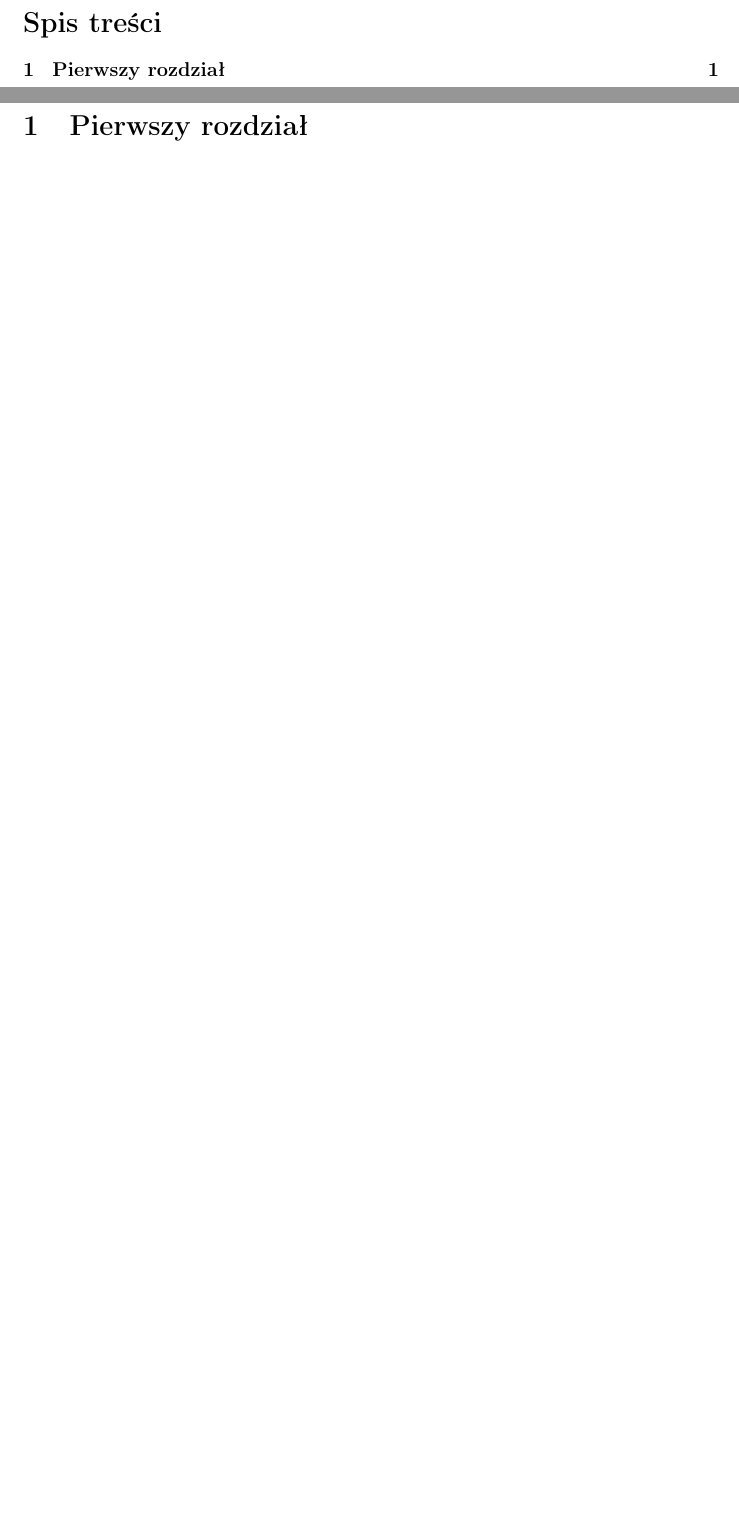
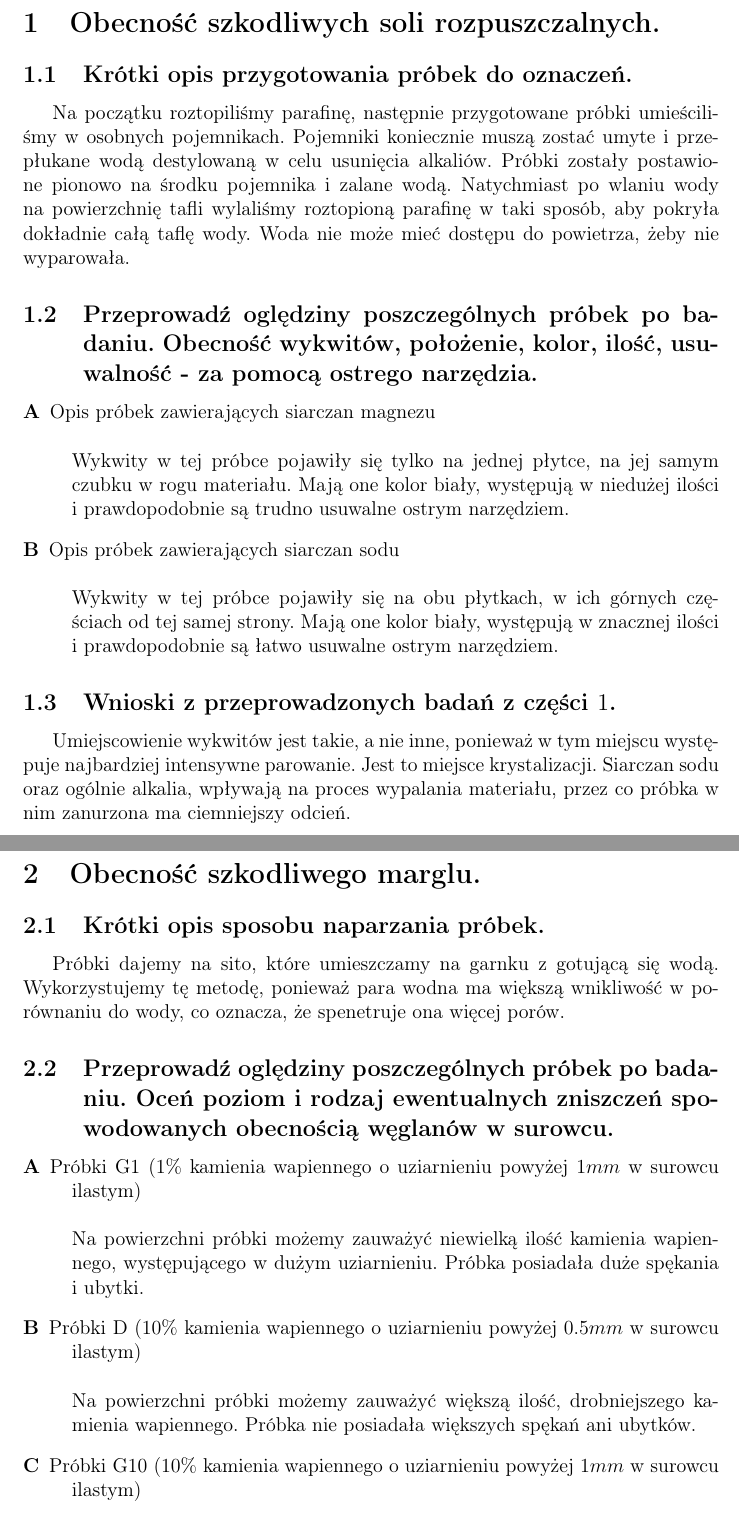
Before and after one commit to alicjakotwica/Ochrona_przed_korozja_i_erozja_materialow_budowlanych, a LaTeX document (raport.tex, which reads documentTemplate.tex, titlepage.tex): two parts of pages 2 and 3 of 3 before the commit and two parts of pages 2 and 3 of 4 after it, joined at a grey line, cut at the place of the change, the shorter picture padded with empty space. Compiled offline with pdfLaTeX.

Commit message:
before images

```diff
--- a/documentTemplate.tex
+++ b/documentTemplate.tex
@@ -18,7 +18,7 @@
 % unikaj pojedynczych linii na początku/ końcu stron
 \usepackage[defaultlines=4,all]{nowidow}
 \usepackage{subcaption}
-\usepackage{minted}
+% \usepackage{minted}
 \usepackage{amsmath}
 \usepackage{amsfonts}
 
--- a/raport.tex
+++ b/raport.tex
@@ -1,9 +1,9 @@
 
 \input{documentTemplate.tex}
 
-\title{Tytuł}
-\setSubtitle{\small{Podtytuł}}
-\author{Autor}
+\title{Ochrona przed korozją i erozją materiałów budowlanych}
+\setSubtitle{\small{Sprawozdanie z badań wykwitów solnych}}
+\author{Aleksandra Barcz \newline Alicja Kotwica \newline Gabriela Rojek}
 \date{\today}
 
 \input{titlepage.tex}
@@ -13,10 +13,54 @@
 {
 \setcounter{tocdepth}{3}
 \pagenumbering{roman}
-\tableofcontents
+%\tableofcontents
 \newpage
 \pagenumbering{arabic}
 }
 
-\section{Pierwszy rozdział}
+\section{Obecność szkodliwych soli rozpuszczalnych.}
 
+\subsection{Krótki opis przygotowania próbek do oznaczeń.}
+
+Na początku roztopiliśmy parafinę, następnie przygotowane próbki umieściliśmy w osobnych pojemnikach. Pojemniki koniecznie muszą zostać umyte i przepłukane wodą destylowaną w celu usunięcia alkaliów. Próbki zostały postawione pionowo na środku pojemnika i zalane wodą. Natychmiast po wlaniu wody na powierzchnię tafli wylaliśmy roztopioną parafinę w taki sposób, aby pokryła dokładnie całą taflę wody. Woda nie może mieć dostępu do powietrza, żeby nie wyparowała.
+
+\subsection{Przeprowadź oględziny poszczególnych próbek po badaniu. Obecność wykwitów, położenie, kolor, ilość, usuwalność - za pomocą ostrego narzędzia.}
+
+\begin{description}
+    \item[A] Opis próbek zawierających siarczan magnezu
+    \newline
+    \newline
+    Wykwity w tej próbce pojawiły się tylko na jednej płytce, na jej samym czubku w rogu materiału. Mają one kolor biały, występują w niedużej ilości i prawdopodobnie są trudno usuwalne ostrym narzędziem.
+    \item[B] Opis próbek zawierających siarczan sodu
+    \newline
+    \newline
+    Wykwity w tej próbce pojawiły się na obu płytkach, w ich górnych częściach od tej samej strony. Mają one kolor biały, występują w znacznej ilości i prawdopodobnie są łatwo usuwalne ostrym narzędziem.
+\end{description}
+
+\subsection{Wnioski z przeprowadzonych badań z części $1$.}
+
+Umiejscowienie wykwitów jest takie, a nie inne, ponieważ w tym miejscu występuje najbardziej intensywne parowanie. Jest to miejsce krystalizacji. Siarczan sodu oraz ogólnie alkalia, wpływają na proces wypalania materiału, przez co próbka w nim zanurzona ma ciemniejszy odcień.
+
+\newpage
+
+\section{Obecność szkodliwego marglu.}
+
+
+
+\subsection{Krótki opis sposobu naparzania próbek.}
+
+Próbki dajemy na sito, które umieszczamy na garnku z gotującą się wodą. Wykorzystujemy tę metodę, ponieważ para wodna ma większą wnikliwość w porównaniu do wody, co oznacza, że spenetruje ona więcej porów.
+
+\subsection{Przeprowadź oględziny poszczególnych próbek po badaniu. Oceń poziom i rodzaj ewentualnych zniszczeń spowodowanych obecnością węglanów w surowcu.}
+
+\begin{description}
+    \item[A] Próbki G1 ($1\%$ kamienia wapiennego o uziarnieniu powyżej $1mm$ w surowcu ilastym)
+    \newline
+    \newline
+    Na powierzchni próbki możemy zauważyć niewielką ilość kamienia wapiennego, występującego w dużym uziarnieniu. Próbka posiadała duże spękania i ubytki.
+    \item[B] Próbki D ($10\%$ kamienia wapiennego o uziarnieniu powyżej $0.5mm$ w surowcu ilastym)
+     \newline
+     \newline
+    Na powierzchni próbki możemy zauważyć większą ilość, drobniejszego kamienia wapiennego. Próbka nie posiadała większych spękań ani ubytków.
+    \item[C] Próbki G10 ($10\%$ kamienia wapiennego o uziarnieniu powyżej $1mm$ w surowcu ilastym)
+    \newline
@@ -22,0 +71 @@
+\end{description}
--- a/titlepage.tex
+++ b/titlepage.tex
@@ -23,10 +23,10 @@
     \vspace{0.5cm}
     \begin{flushright}
     \begin{minipage}{5cm}
-    \textit{\small Autor:}\\
+    \textit{\small Autorzy:}\\
     \normalsize \textsc{\@author} \par
     \end{minipage}
-    \vspace{5cm}
+    \vspace{4cm}
      \end{flushright}
     \vspace*{\stretch{6}}
     \begin{center}
```
Also changed, not shown: documentTemplate.tex (12 more changed lines), raport.tex (15 more changed lines).
